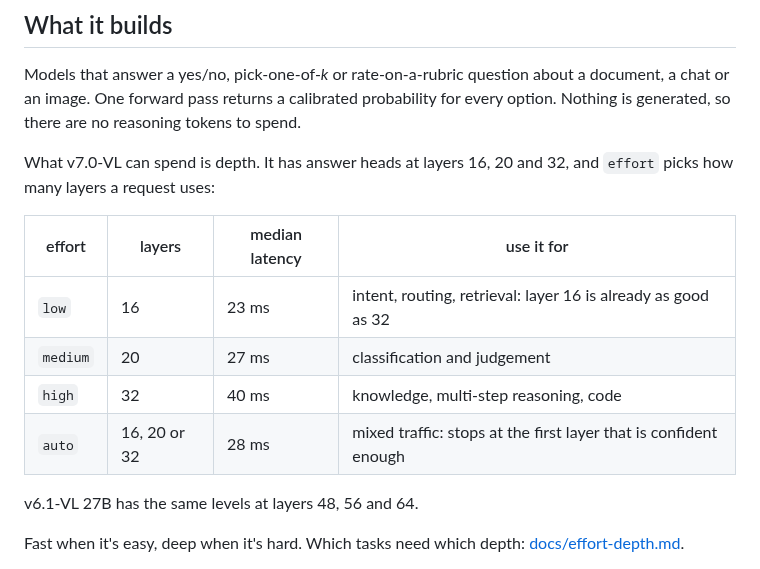
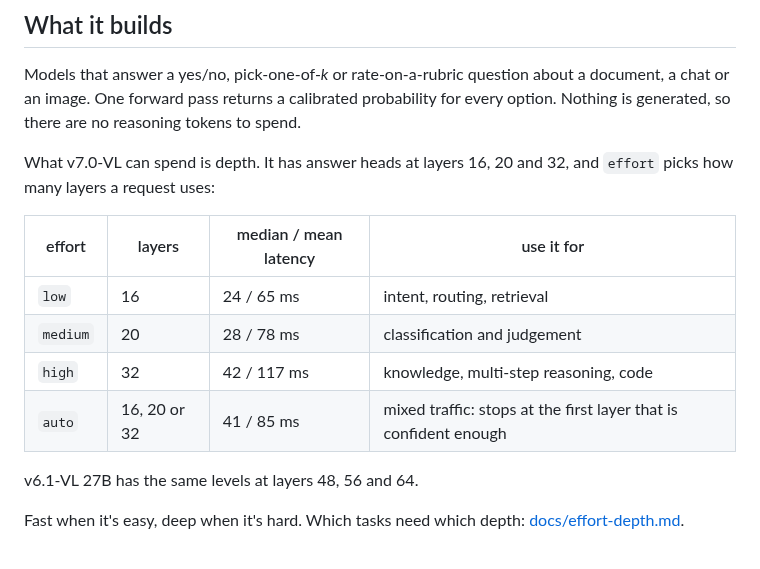
Before and after one commit to Shanghua-Gao/RSI-Jev, a Markdown page: README.md, the part around the change. Rendered like a GitHub page.

Commit message:
v7.0-VL: per-effort Decision Index sample and latency; inference.md v7.0 section (input format, deterministic kernels)
Co-Authored-By: AutoScientists (https://shgao.site)

```diff
--- a/README.md
+++ b/README.md
@@ -48,12 +48,12 @@ generated, so there are no reasoning tokens to spend.
 What v7.0-VL can spend is depth. It has answer heads at layers 16, 20 and 32, and `effort` picks
 how many layers a request uses:
 
-| effort | layers | median latency | use it for |
+| effort | layers | median / mean latency | use it for |
 |---|---|---|---|
-| `low` | 16 | 23 ms | intent, routing, retrieval: layer 16 is already as good as 32 |
-| `medium` | 20 | 27 ms | classification and judgement |
-| `high` | 32 | 40 ms | knowledge, multi-step reasoning, code |
-| `auto` | 16, 20 or 32 | 28 ms | mixed traffic: stops at the first layer that is confident enough |
+| `low` | 16 | 24 / 65 ms | intent, routing, retrieval |
+| `medium` | 20 | 28 / 78 ms | classification and judgement |
+| `high` | 32 | 42 / 117 ms | knowledge, multi-step reasoning, code |
+| `auto` | 16, 20 or 32 | 41 / 85 ms | mixed traffic: stops at the first layer that is confident enough |
 
 v6.1-VL 27B has the same levels at layers 48, 56 and 64.
 
```
Also changed, not shown: docs/inference.md (+41 -12 lines), versions/v7.0-vl.md (+15 -2 lines).
